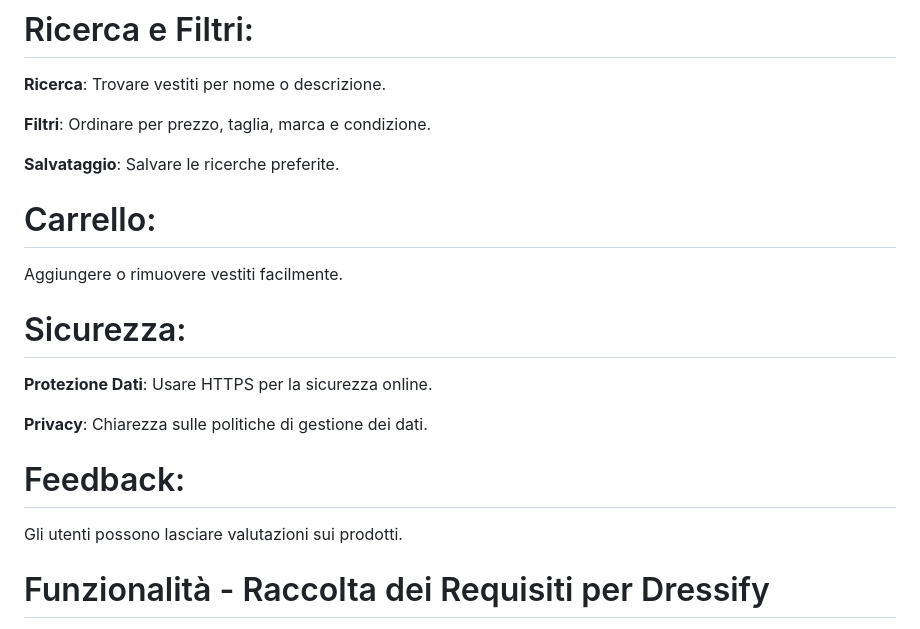
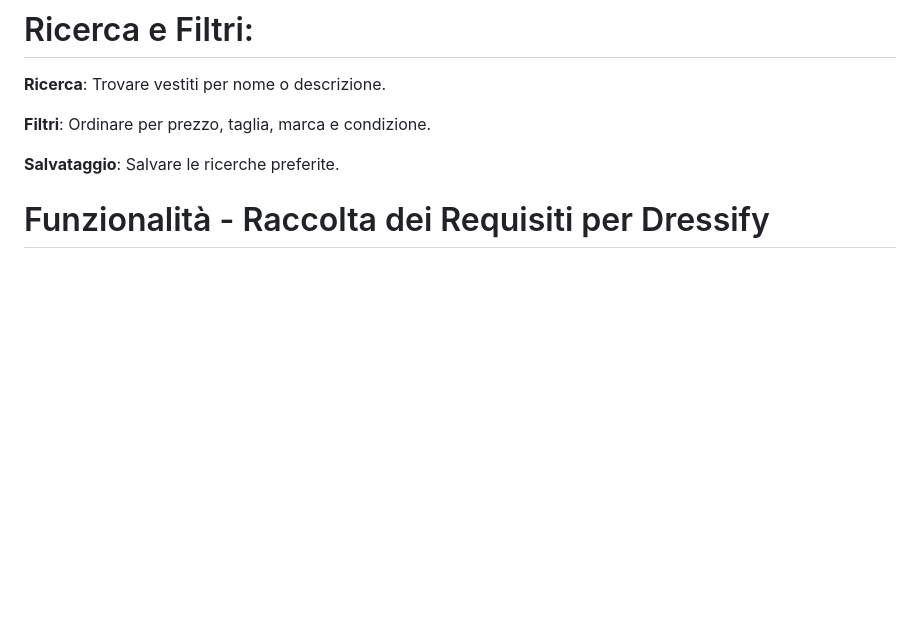
Before and after one commit to Miftarve/DressifyTEP, a Markdown page: README.md, the part around the change. GitHub-like rendering; blank space fills up the shorter version.

```diff
--- a/README.md
+++ b/README.md
@@ -77,17 +77,6 @@ Poshmark
 **Filtri**: Ordinare per prezzo, taglia, marca e condizione.
 
 **Salvataggio**: Salvare le ricerche preferite.
-
-# Carrello:
-Aggiungere o rimuovere vestiti facilmente.
-
-# Sicurezza:
-**Protezione Dati**: Usare HTTPS per la sicurezza online.
-
-**Privacy**: Chiarezza sulle politiche di gestione dei dati.
-
-# Feedback:
-Gli utenti possono lasciare valutazioni sui prodotti.
 
 # Funzionalità - Raccolta dei Requisiti per Dressify
 **1. Requisiti di Dominio**
```
